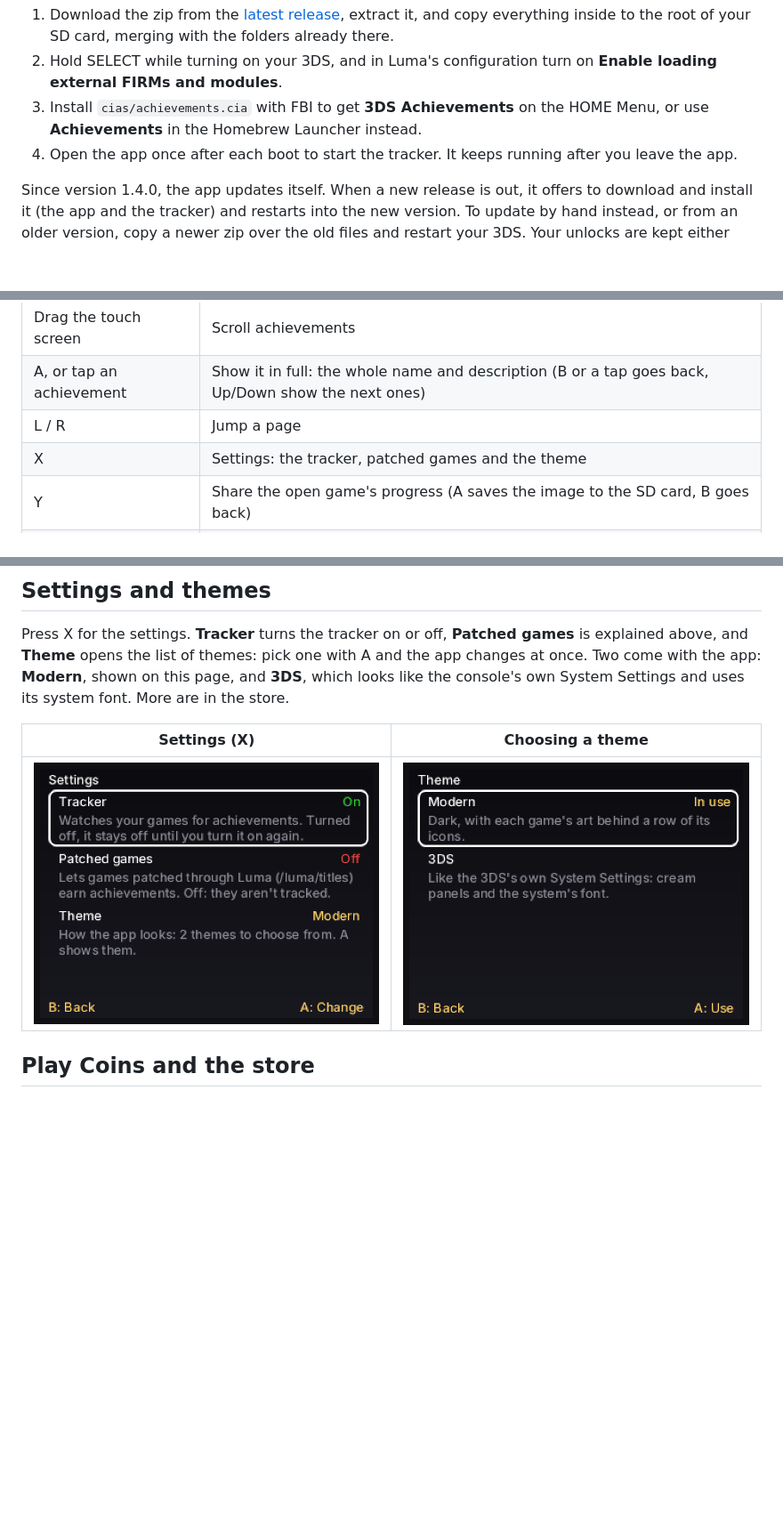
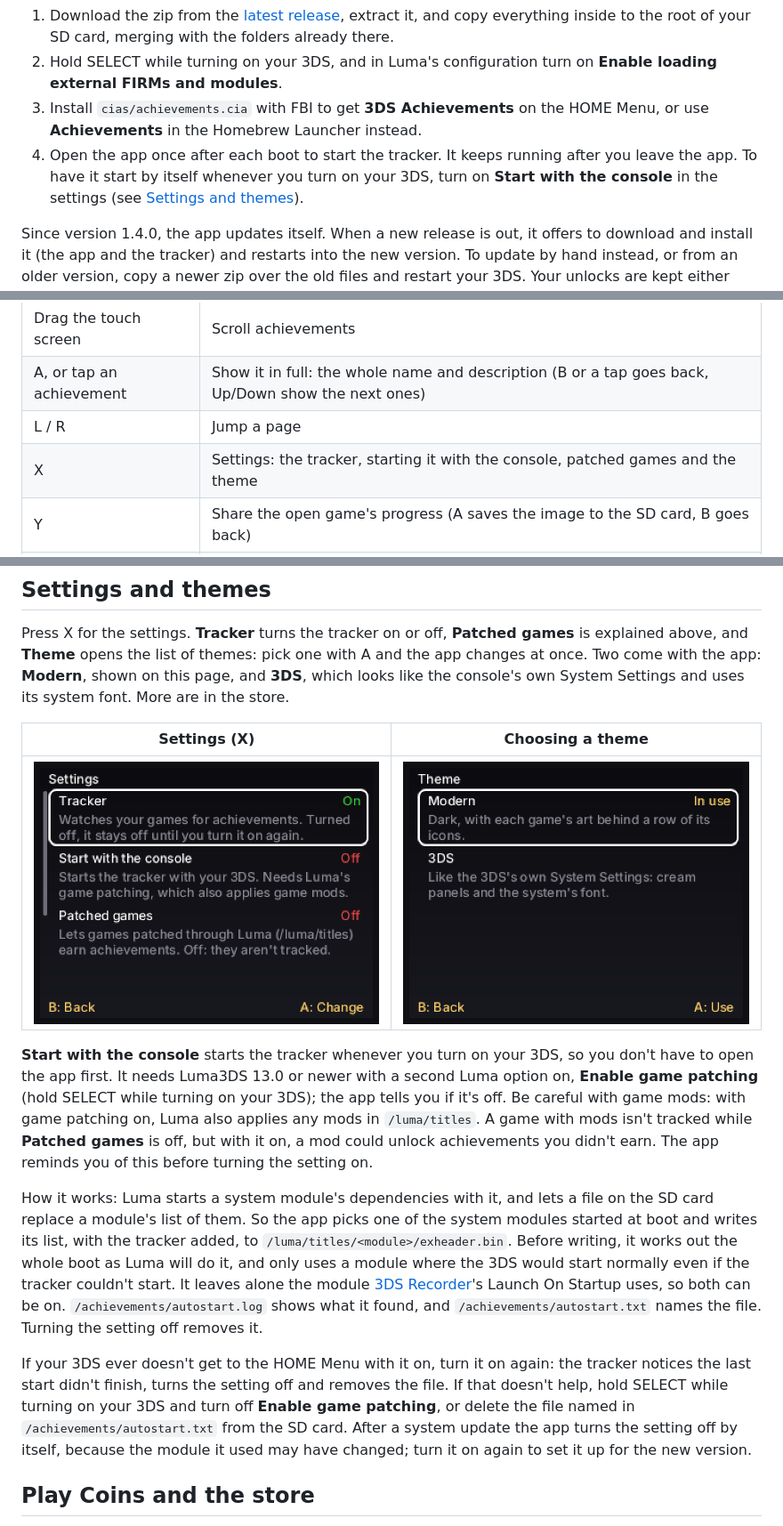
Before and after one commit to LiamTrader43/3ds-Achievements, a Markdown page: README.md, 3 parts joined by grey strips. Shown at 89% size. GitHub-like rendering; pictures changed too: assets/screenshots/settings.png; blank space fills up the shorter version.

Commit message:
launch tracker on system startup

```diff
--- a/README.md
+++ b/README.md
@@ -23,7 +23,7 @@ You need a 3DS with Luma3DS. The tracker relies on Luma's kernel extensions, so
 1. Download the zip from the [latest release](https://github.com/LiamTrader43/3ds-Achievements/releases/latest), extract it, and copy everything inside to the root of your SD card, merging with the folders already there.
 2. Hold SELECT while turning on your 3DS, and in Luma's configuration turn on **Enable loading external FIRMs and modules**.
 3. Install `cias/achievements.cia` with FBI to get **3DS Achievements** on the HOME Menu, or use **Achievements** in the Homebrew Launcher instead.
-4. Open the app once after each boot to start the tracker. It keeps running after you leave the app.
+4. Open the app once after each boot to start the tracker. It keeps running after you leave the app. To have it start by itself whenever you turn on your 3DS, turn on **Start with the console** in the settings (see [Settings and themes](#settings-and-themes)).
 
 Since version 1.4.0, the app updates itself. When a new release is out, it offers to download and install it (the app and the tracker) and restarts into the new version. To update by hand instead, or from an older version, copy a newer zip over the old files and restart your 3DS. Your unlocks are kept either way.
 
@@ -38,7 +38,7 @@ Since version 1.4.0, the app updates itself. When a new release is out, it offer
 | Drag the touch screen | Scroll achievements |
 | A, or tap an achievement | Show it in full: the whole name and description (B or a tap goes back, Up/Down show the next ones) |
 | L / R | Jump a page |
-| X | Settings: the tracker, patched games and the theme |
+| X | Settings: the tracker, starting it with the console, patched games and the theme |
 | Y | Share the open game's progress (A saves the image to the SD card, B goes back) |
 | 3D slider | Depth on the top screen: the game's art sits behind the screen and the selected game comes forward |
 | START | Exit |
@@ -65,7 +65,13 @@ Press X for the settings. **Tracker** turns the tracker on or off, **Patched gam
 
 | Settings (X) | Choosing a theme |
 |---|---|
-| <img src="assets/screenshots/settings.png" alt="The settings: Tracker on, Patched games off and Theme set to Modern, each with a line about what it does" width="400"> | <img src="assets/screenshots/themes.png" alt="The theme list: Modern, in use, and 3DS, each with a line about how it looks" width="400"> |
+| <img src="assets/screenshots/settings.png" alt="The settings: Tracker on, Start with the console off and Patched games off, each with a line about what it does" width="400"> | <img src="assets/screenshots/themes.png" alt="The theme list: Modern, in use, and 3DS, each with a line about how it looks" width="400"> |
+
+**Start with the console** starts the tracker whenever you turn on your 3DS, so you don't have to open the app first. It needs Luma3DS 13.0 or newer with a second Luma option on, **Enable game patching** (hold SELECT while turning on your 3DS); the app tells you if it's off. Be careful with game mods: with game patching on, Luma also applies any mods in `/luma/titles`. A game with mods isn't tracked while **Patched games** is off, but with it on, a mod could unlock achievements you didn't earn. The app reminds you of this before turning the setting on.
+
+How it works: Luma starts a system module's dependencies with it, and lets a file on the SD card replace a module's list of them. So the app picks one of the system modules started at boot and writes its list, with the tracker added, to `/luma/titles/<module>/exheader.bin`. Before writing, it works out the whole boot as Luma will do it, and only uses a module where the 3DS would start normally even if the tracker couldn't start. It leaves alone the module [3DS Recorder](https://github.com/BolgarMaxym97/3ds-recorder)'s Launch On Startup uses, so both can be on. `/achievements/autostart.log` shows what it found, and `/achievements/autostart.txt` names the file. Turning the setting off removes it.
+
+If your 3DS ever doesn't get to the HOME Menu with it on, turn it on again: the tracker notices the last start didn't finish, turns the setting off and removes the file. If that doesn't help, hold SELECT while turning on your 3DS and turn off **Enable game patching**, or delete the file named in `/achievements/autostart.txt` from the SD card. After a system update the app turns the setting off by itself, because the module it used may have changed; turn it on again to set it up for the new version.
 
 ## Play Coins and the store
 
```
Also changed, not shown: other parts of README.md (+1 -1 lines), 12 other files.
